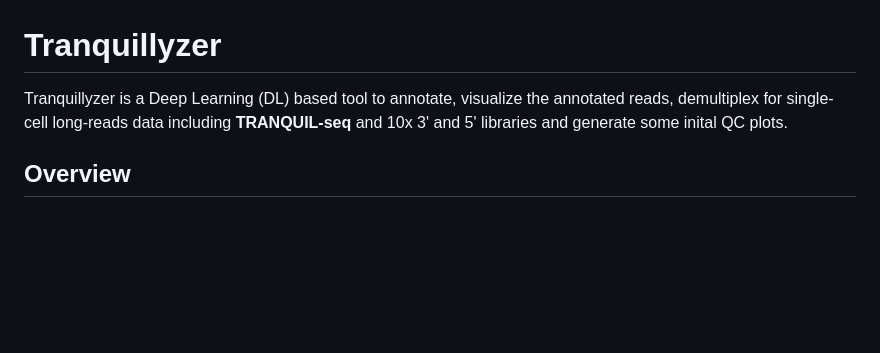
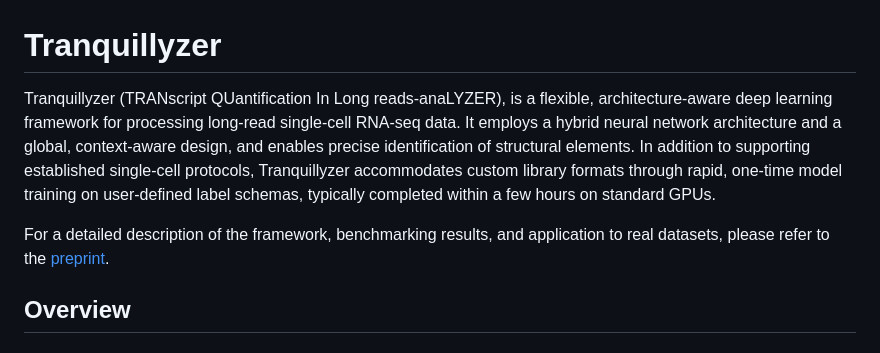
Before and after one commit to biobenkj/tranquillyzer, a Markdown page: README.md, the part around the change. Rendered like a GitHub page; blank space fills up the shorter version.

Commit message:
added preprint link

```diff
--- a/README.md
+++ b/README.md
@@ -1,6 +1,8 @@
 # Tranquillyzer
 
-Tranquillyzer is a Deep Learning (DL) based tool to annotate, visualize the annotated reads, demultiplex for single-cell long-reads data including **TRANQUIL-seq** and 10x 3' and 5' libraries and generate some inital QC plots.
+Tranquillyzer (TRANscript QUantification In Long reads-anaLYZER), is a flexible, architecture-aware deep learning framework for processing long-read single-cell RNA-seq data. It employs a hybrid neural network architecture and a global, context-aware design, and enables precise identification of structural elements. In addition to supporting established single-cell protocols, Tranquillyzer accommodates custom library formats through rapid, one-time model training on user-defined label schemas, typically completed within a few hours on standard GPUs.
+
+For a detailed description of the framework, benchmarking results, and application to real datasets, please refer to the [preprint](https://www.biorxiv.org/content/10.1101/2025.07.25.666829v1).
 
 ## Overview
 
```
